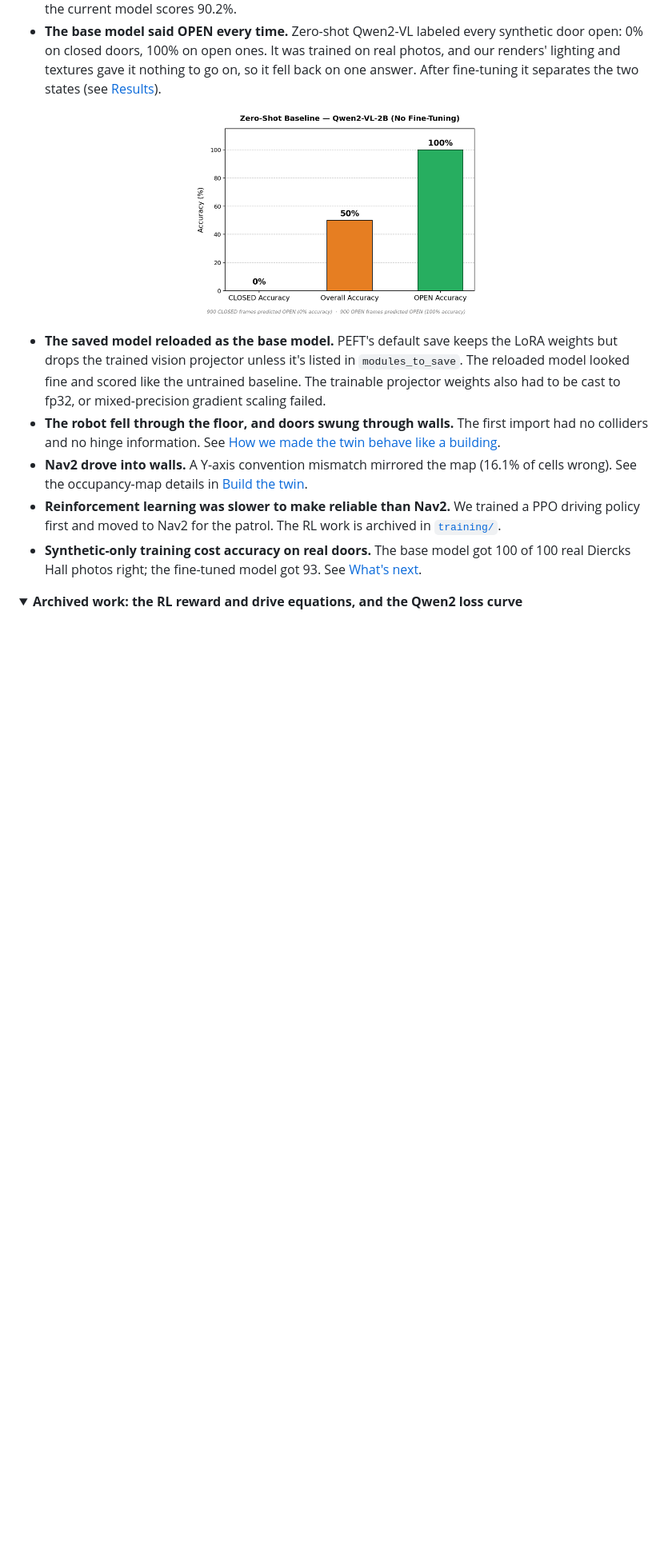
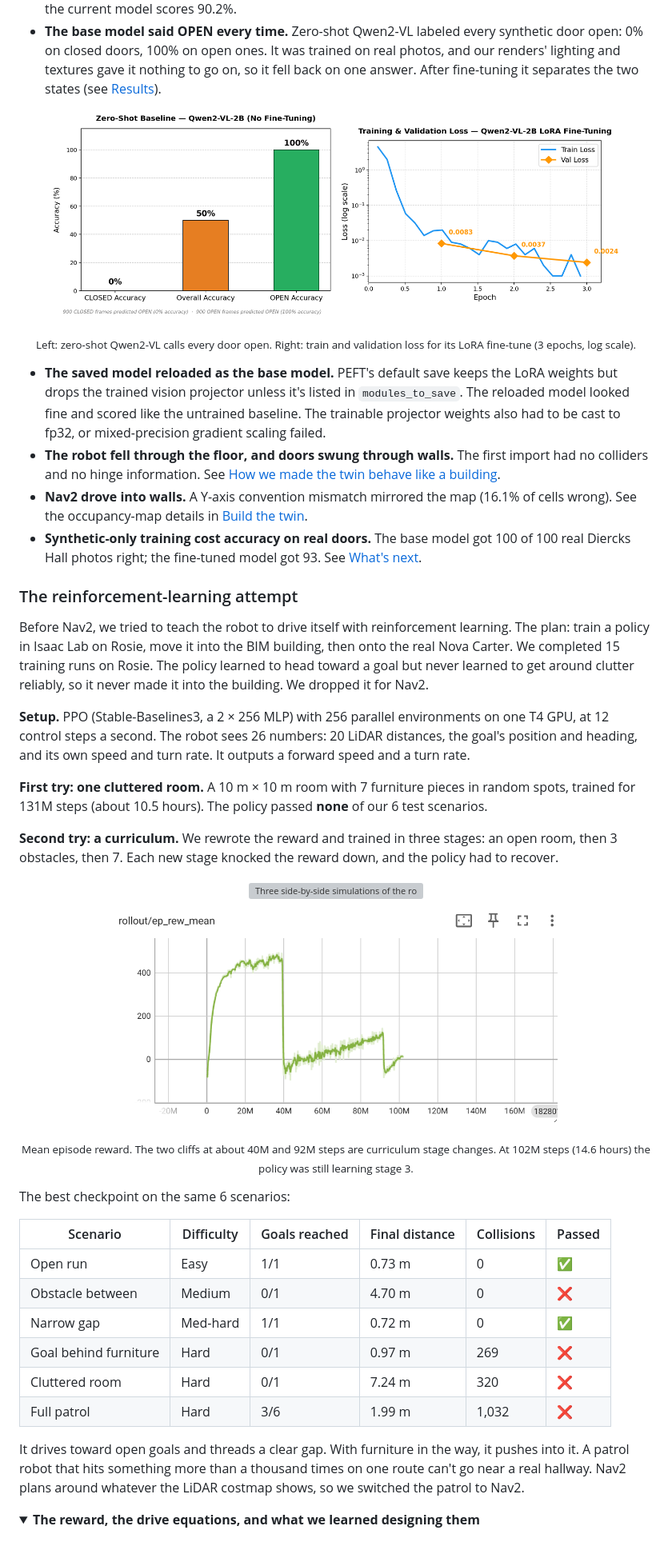
Before and after one commit to manchado53/Isaac-Sim-MSOE, a Markdown page: README.md, the part around one of its changes. Shown at 80% size. GitHub-like rendering; pictures changed too: docs/media/rl-reward-curve.png (added); folded sections open; blank space fills up the shorter version; grey boxes are pictures that could not be loaded.

Commit message:
docs: tell the full RL story (two tries, curriculum, 2/6 scenarios) under What didn't work
Co-Authored-By: Claude Opus 5.5 <noreply@anthropic.com>

```diff
--- a/README.md
+++ b/README.md
@@ -303,16 +303,49 @@ Each of these changed the design.
 
 <p align="center">
   <img src="docs/media/qwen2-baseline-open.png" alt="Bar chart of zero-shot Qwen2-VL-2B: 0% accuracy on closed doors, 50% overall, 100% on open doors" width="45%">
+  <img src="docs/media/qwen2-loss.png" alt="Training and validation loss on a log scale over three epochs of Qwen2-VL-2B LoRA fine-tuning" width="45%">
 </p>
+<p align="center"><sub>Left: zero-shot Qwen2-VL calls every door open. Right: train and validation loss for its LoRA fine-tune (3 epochs, log scale).</sub></p>
 
 - **The saved model reloaded as the base model.** PEFT's default save keeps the LoRA weights but drops the trained vision projector unless it's listed in `modules_to_save`. The reloaded model looked fine and scored like the untrained baseline. The trainable projector weights also had to be cast to fp32, or mixed-precision gradient scaling failed.
 - **The robot fell through the floor, and doors swung through walls.** The first import had no colliders and no hinge information. See [How we made the twin behave like a building](#1-build-the-twin).
 - **Nav2 drove into walls.** A Y-axis convention mismatch mirrored the map (16.1% of cells wrong). See the occupancy-map details in [Build the twin](#1-build-the-twin).
-- **Reinforcement learning was slower to make reliable than Nav2.** We trained a PPO driving policy first and moved to Nav2 for the patrol. The RL work is archived in [`training/`](training/).
 - **Synthetic-only training cost accuracy on real doors.** The base model got 100 of 100 real Diercks Hall photos right; the fine-tuned model got 93. See [What's next](#whats-next).
 
+### The reinforcement-learning attempt
+
+Before Nav2, we tried to teach the robot to drive itself with reinforcement learning. The plan: train a policy in Isaac Lab on Rosie, move it into the BIM building, then onto the real Nova Carter. We completed 15 training runs on Rosie. The policy learned to head toward a goal but never learned to get around clutter reliably, so it never made it into the building. We dropped it for Nav2.
+
+**Setup.** PPO (Stable-Baselines3, a 2 × 256 MLP) with 256 parallel environments on one T4 GPU, at 12 control steps a second. The robot sees 26 numbers: 20 LiDAR distances, the goal's position and heading, and its own speed and turn rate. It outputs a forward speed and a turn rate.
+
+**First try: one cluttered room.** A 10 m × 10 m room with 7 furniture pieces in random spots, trained for 131M steps (about 10.5 hours). The policy passed **none** of our 6 test scenarios.
+
+**Second try: a curriculum.** We rewrote the reward and trained in three stages: an open room, then 3 obstacles, then 7. Each new stage knocked the reward down, and the policy had to recover.
+
+<p align="center">
+  <img src="docs/media/rl-curriculum.gif" alt="Three side-by-side simulations of the robot driving toward a green goal arrow: an open room, a room with 3 obstacles, and a room with 7 obstacles" width="100%">
+</p>
+
+<p align="center">
+  <img src="docs/media/rl-reward-curve.png" alt="TensorBoard chart of mean episode reward: it climbs to about 450 by 40M steps, drops to near zero when stage 2 starts, recovers to about 120 by 90M steps, then drops again when stage 3 starts" width="70%">
+</p>
+<p align="center"><sub>Mean episode reward. The two cliffs at about 40M and 92M steps are curriculum stage changes. At 102M steps (14.6 hours) the policy was still learning stage 3.</sub></p>
+
+The best checkpoint on the same 6 scenarios:
+
+| Scenario | Difficulty | Goals reached | Final distance | Collisions | Passed |
+|---|---|---|---|---|---|
+| Open run | Easy | 1/1 | 0.73 m | 0 | ✅ |
+| Obstacle between | Medium | 0/1 | 4.70 m | 0 | ❌ |
+| Narrow gap | Med-hard | 1/1 | 0.72 m | 0 | ✅ |
+| Goal behind furniture | Hard | 0/1 | 0.97 m | 269 | ❌ |
+| Cluttered room | Hard | 0/1 | 7.24 m | 320 | ❌ |
+| Full patrol | Hard | 3/6 | 1.99 m | 1,032 | ❌ |
+
+It drives toward open goals and threads a clear gap. With furniture in the way, it pushes into it. A patrol robot that hits something more than a thousand times on one route can't go near a real hallway. Nav2 plans around whatever the LiDAR costmap shows, so we switched the patrol to Nav2.
+
 <details>
-<summary><b>Archived work: the RL reward and drive equations, and the Qwen2 loss curve</b></summary>
+<summary><b>The reward, the drive equations, and what we learned designing them</b></summary>
 
 <br>
 
```
Also changed, not shown: other parts of README.md (+11 -8 lines), 1 other file.
